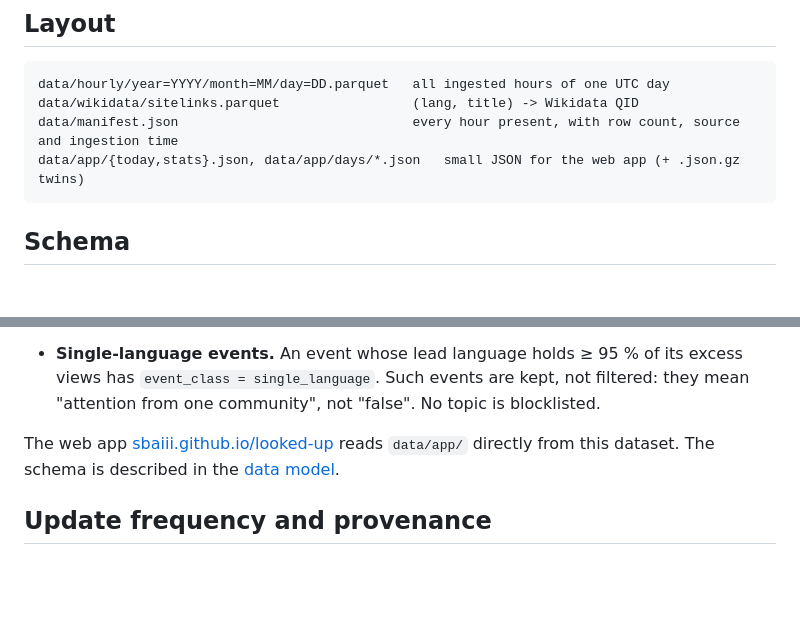
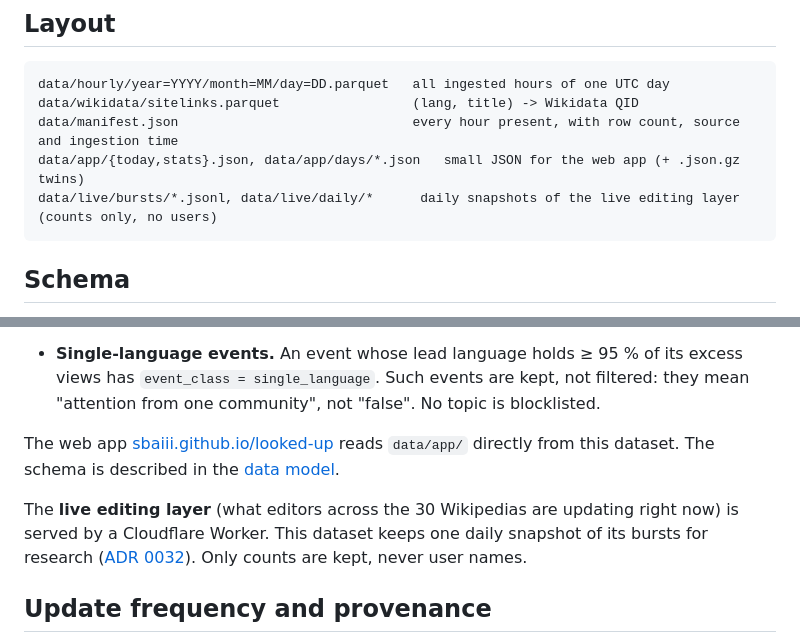
Before and after one commit to Sbaiii/looked-up, a Markdown page: dataset/README.md, 2 parts joined by grey strips. Drawn GitHub-style; blank space fills up the shorter version.

Commit message:
docs(card): mention the live layer's daily snapshots

````diff
--- a/dataset/README.md
+++ b/dataset/README.md
@@ -44,6 +44,7 @@ data/hourly/year=YYYY/month=MM/day=DD.parquet   all ingested hours of one UTC da
 data/wikidata/sitelinks.parquet                 (lang, title) -> Wikidata QID
 data/manifest.json                              every hour present, with row count, source and ingestion time
 data/app/{today,stats}.json, data/app/days/*.json   small JSON for the web app (+ .json.gz twins)
+data/live/bursts/*.jsonl, data/live/daily/*      daily snapshots of the live editing layer (counts only, no users)
 ```
 
 ## Schema
@@ -137,6 +138,11 @@ The web app [sbaiii.github.io/looked-up](https://sbaiii.github.io/looked-up/) re
 this dataset. The schema is described in the
 [data model](https://github.com/Sbaiii/looked-up/blob/main/docs/data_model.md#app-exports-dataapp-phase-3-adr-0022).
 
+The **live editing layer** (what editors across the 30 Wikipedias are updating right now) is served by a Cloudflare
+Worker. This dataset keeps one daily snapshot of its bursts for research
+([ADR 0032](https://github.com/Sbaiii/looked-up/blob/main/docs/adr/0032-live-layer-on-workers.md)). Only
+counts are kept, never user names.
+
 ## Update frequency and provenance
 
 - **Hourly.** A GitHub Actions job runs at :17 every hour (with an external trigger as backup) and ingests every
````
